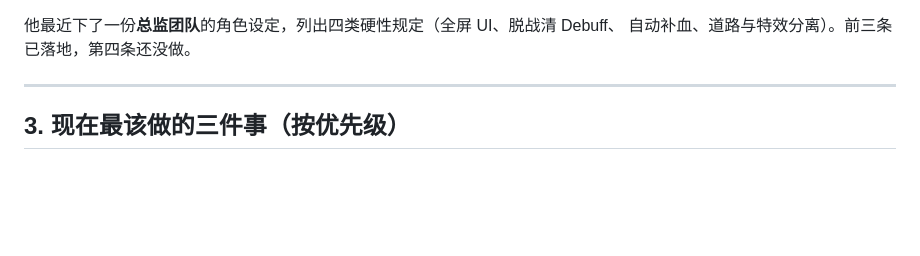
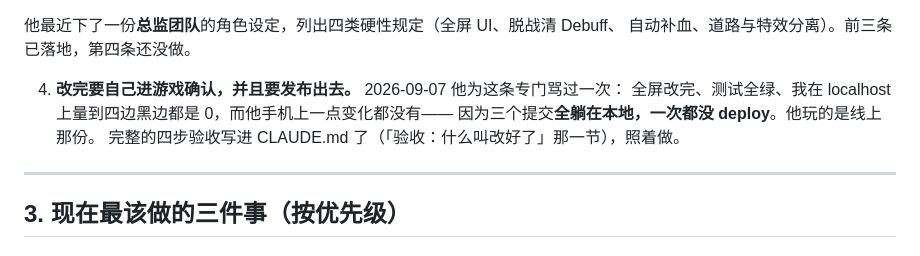
Before and after one commit to maxwu1981/crystal-quest, a Markdown page: docs/交接.md, the part around the change. Rendered like a GitHub page; blank space fills up the shorter version.

```diff
--- a/docs/交接.md
+++ b/docs/交接.md
@@ -42,6 +42,11 @@ python3 tools/serve.py 8123 --lan     # 开发服务器（--lan 让手机也能
 
 他最近下了一份**总监团队**的角色设定，列出四类硬性规定（全屏 UI、脱战清 Debuff、
 自动补血、道路与特效分离）。前三条已落地，第四条还没做。
+
+4. **改完要自己进游戏确认，并且要发布出去。** 2026-09-07 他为这条专门骂过一次：
+   全屏改完、测试全绿、我在 localhost 上量到四边黑边都是 0，而他手机上一点变化都没有——
+   因为三个提交**全躺在本地，一次都没 deploy**。他玩的是线上那份。
+   完整的四步验收写进 CLAUDE.md 了（「验收：什么叫改好了」那一节），照着做。
 
 ---
 
```
Also changed, not shown: CLAUDE.md (+27 -0 lines).
